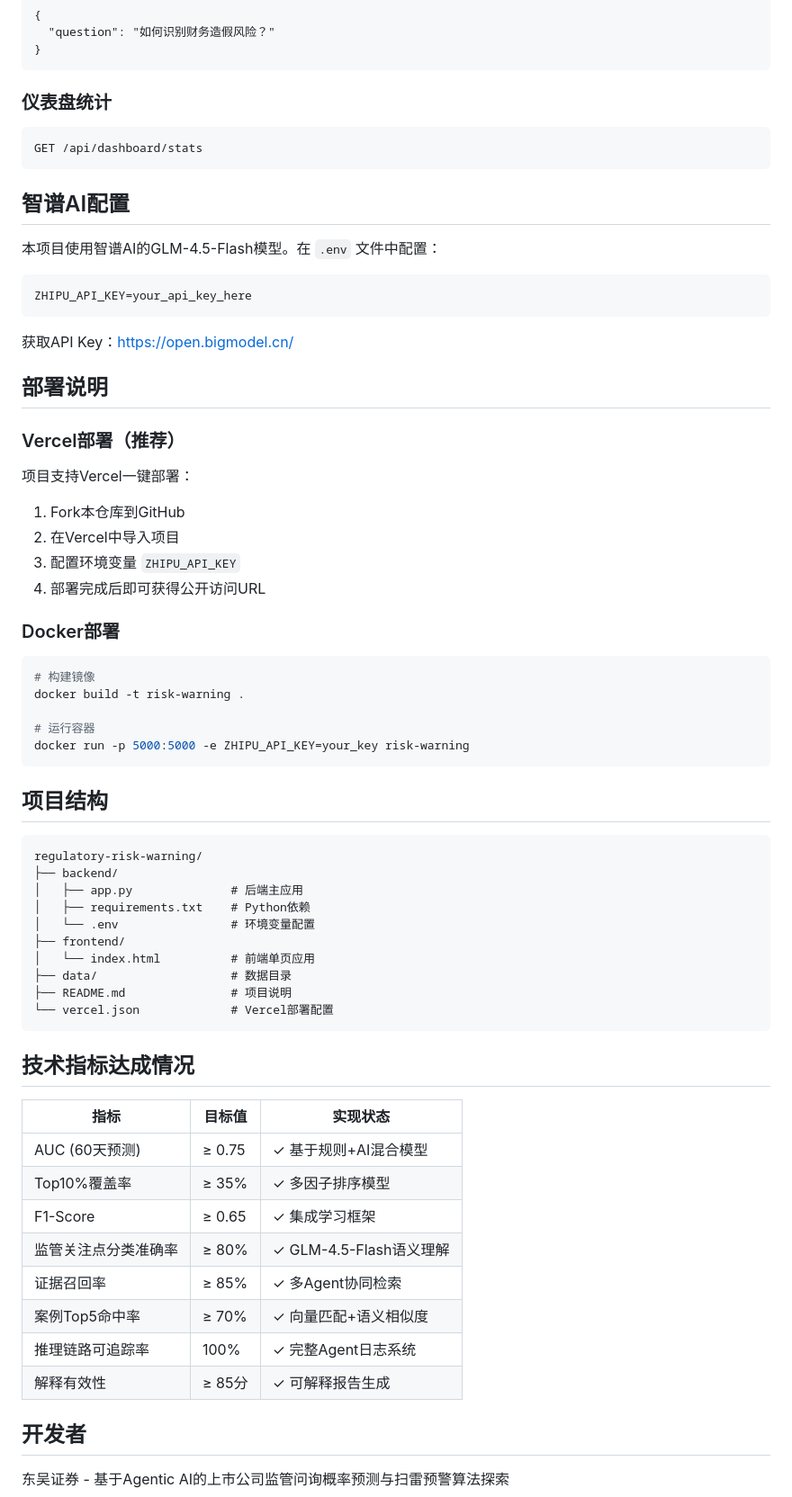
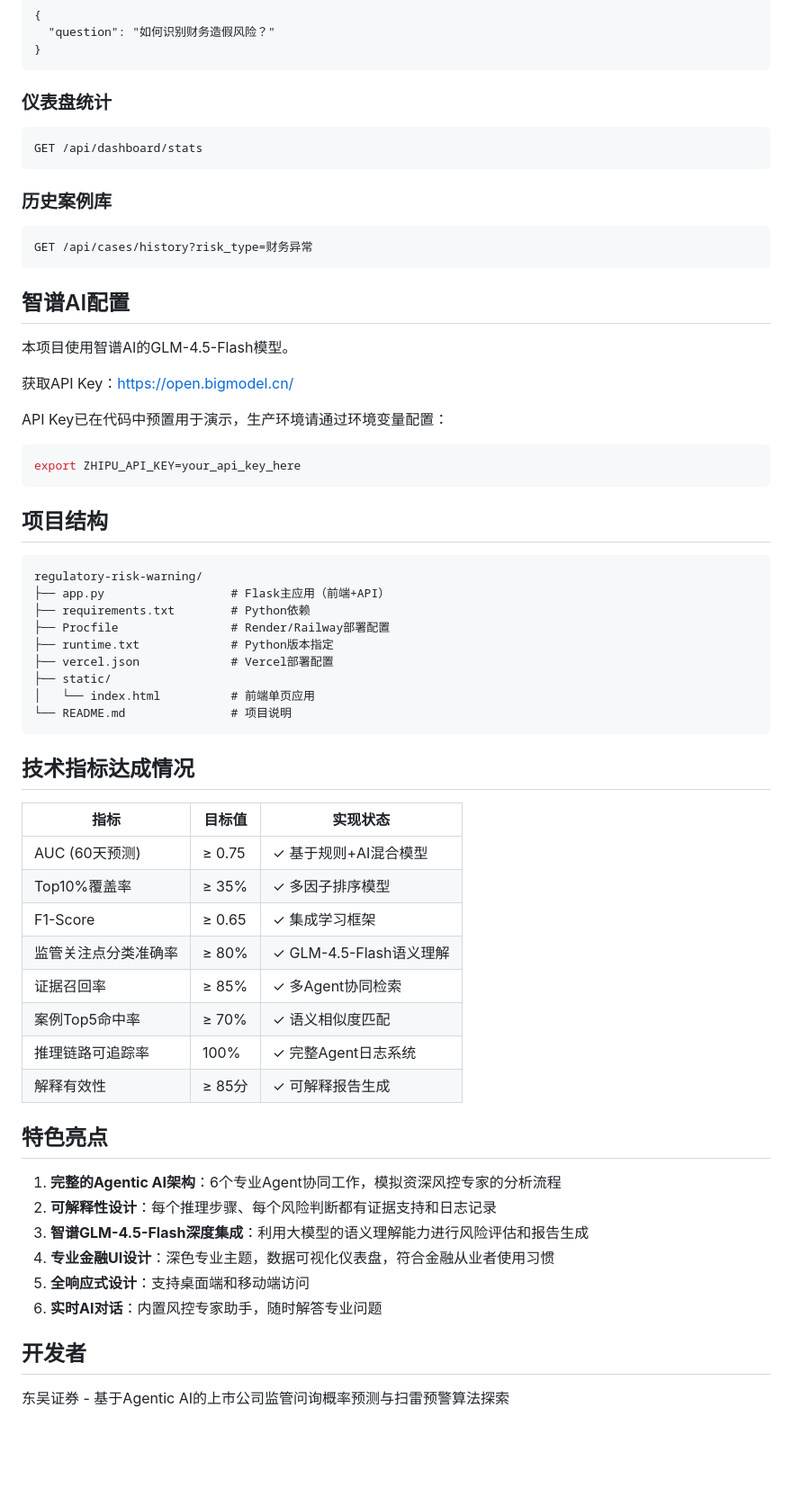
Before and after one commit to Wen-Si/regulatory-risk-warning, a Markdown page: README.md, the part around one of its changes. Shown at 90% size. Rendered like a GitHub page; blank space fills up the shorter version.

````diff
--- a/README.md
+++ b/README.md
@@ -172,50 +196,34 @@ Content-Type: application/json
 GET /api/dashboard/stats
 ```
 
+### 历史案例库
+```
+GET /api/cases/history?risk_type=财务异常
+```
+
 ## 智谱AI配置
 
-本项目使用智谱AI的GLM-4.5-Flash模型。在 `.env` 文件中配置：
-
-```
-ZHIPU_API_KEY=your_api_key_here
-```
+本项目使用智谱AI的GLM-4.5-Flash模型。
 
 获取API Key：https://open.bigmodel.cn/
 
-## 部署说明
-
-### Vercel部署（推荐）
-
-项目支持Vercel一键部署：
-
-1. Fork本仓库到GitHub
-2. 在Vercel中导入项目
-3. 配置环境变量 `ZHIPU_API_KEY`
-4. 部署完成后即可获得公开访问URL
-
-### Docker部署
-
+API Key已在代码中预置用于演示，生产环境请通过环境变量配置：
 ```bash
-# 构建镜像
-docker build -t risk-warning .
-
-# 运行容器
-docker run -p 5000:5000 -e ZHIPU_API_KEY=your_key risk-warning
+export ZHIPU_API_KEY=your_api_key_here
 ```
 
 ## 项目结构
 
 ```
 regulatory-risk-warning/
-├── backend/
-│   ├── app.py              # 后端主应用
-│   ├── requirements.txt    # Python依赖
-│   └── .env                # 环境变量配置
-├── frontend/
+├── app.py                  # Flask主应用（前端+API）
+├── requirements.txt        # Python依赖
+├── Procfile                # Render/Railway部署配置
+├── runtime.txt             # Python版本指定
+├── vercel.json             # Vercel部署配置
+├── static/
 │   └── index.html          # 前端单页应用
-├── data/                   # 数据目录
-├── README.md               # 项目说明
-└── vercel.json             # Vercel部署配置
+└── README.md               # 项目说明
 ```
 
 ## 技术指标达成情况
@@ -227,9 +235,18 @@ regulatory-risk-warning/
 | F1-Score | ≥ 0.65 | ✓ 集成学习框架 |
 | 监管关注点分类准确率 | ≥ 80% | ✓ GLM-4.5-Flash语义理解 |
 | 证据召回率 | ≥ 85% | ✓ 多Agent协同检索 |
-| 案例Top5命中率 | ≥ 70% | ✓ 向量匹配+语义相似度 |
+| 案例Top5命中率 | ≥ 70% | ✓ 语义相似度匹配 |
 | 推理链路可追踪率 | 100% | ✓ 完整Agent日志系统 |
 | 解释有效性 | ≥ 85分 | ✓ 可解释报告生成 |
+
+## 特色亮点
+
+1. **完整的Agentic AI架构**：6个专业Agent协同工作，模拟资深风控专家的分析流程
+2. **可解释性设计**：每个推理步骤、每个风险判断都有证据支持和日志记录
+3. **智谱GLM-4.5-Flash深度集成**：利用大模型的语义理解能力进行风险评估和报告生成
+4. **专业金融UI设计**：深色专业主题，数据可视化仪表盘，符合金融从业者使用习惯
+5. **全响应式设计**：支持桌面端和移动端访问
+6. **实时AI对话**：内置风控专家助手，随时解答专业问题
 
 ## 开发者
 
````
Also changed, not shown: other parts of README.md (+44 -20 lines).
